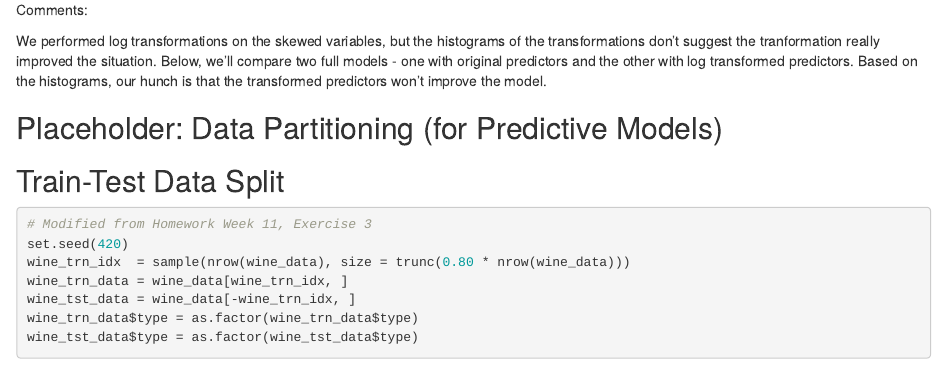
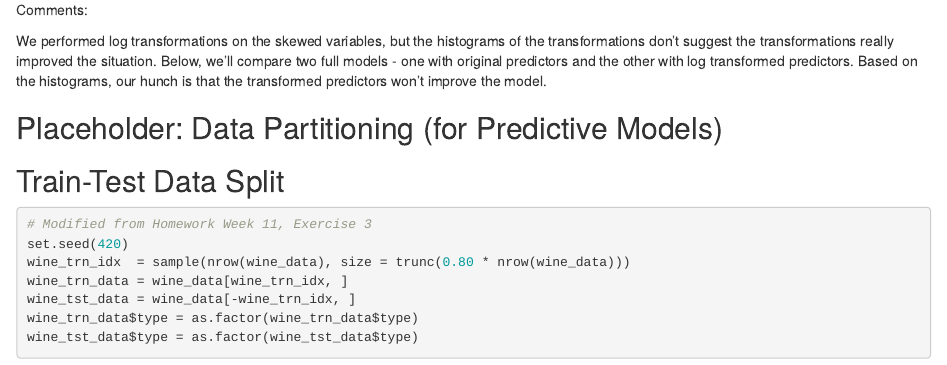
Before and after one commit to DrEaston/cs420-final, an R Markdown document (wine/wine_quality.Rmd): the page in a window 1100 px wide, from 11760 px down. The pictures show the output file wine/wine_quality.html that the author committed with the source, opened offline.

Commit message:
Fixed spelling and grammar

```diff
--- a/wine/wine_quality.Rmd
+++ b/wine/wine_quality.Rmd
@@ -160,7 +160,7 @@ ggplot(wine_data, aes(x = log_sulphates)) +
 
 Comments:
 
-We performed log transformations on the skewed variables, but the histograms of the transformations don't suggest the tranformation really improved the situation. Below, we'll compare two full models - one with original predictors and the other with log transformed predictors. Based on the histograms, our hunch is that the transformed predictors won't improve the model.
+We performed log transformations on the skewed variables, but the histograms of the transformations don't suggest the transformations really improved the situation. Below, we'll compare two full models - one with original predictors and the other with log transformed predictors. Based on the histograms, our hunch is that the transformed predictors won't improve the model.
 
 ## Placeholder: Data Partitioning (for Predictive Models)
 ## Train-Test Data Split
```
Also changed, not shown: wine/wine_quality.html, 1 other file.
